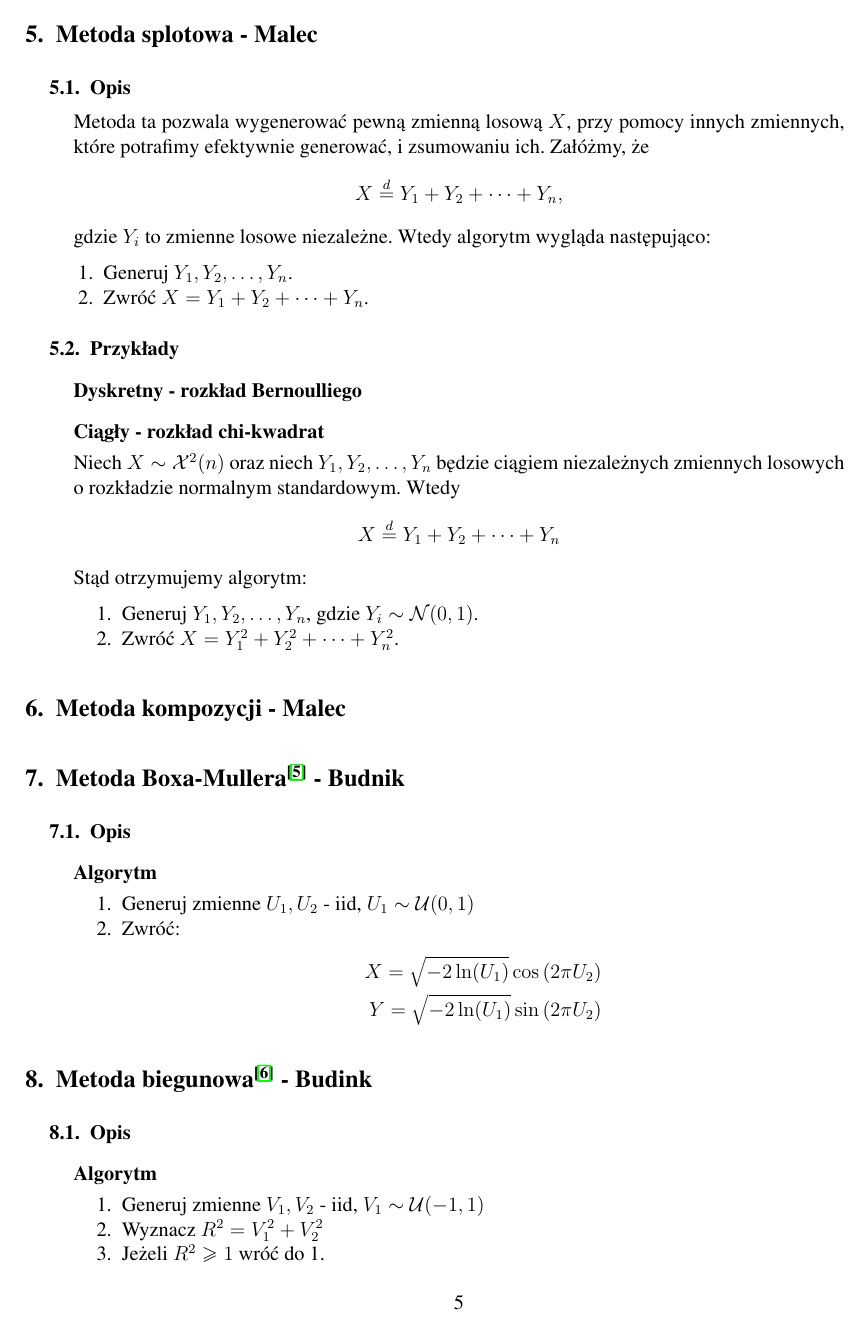
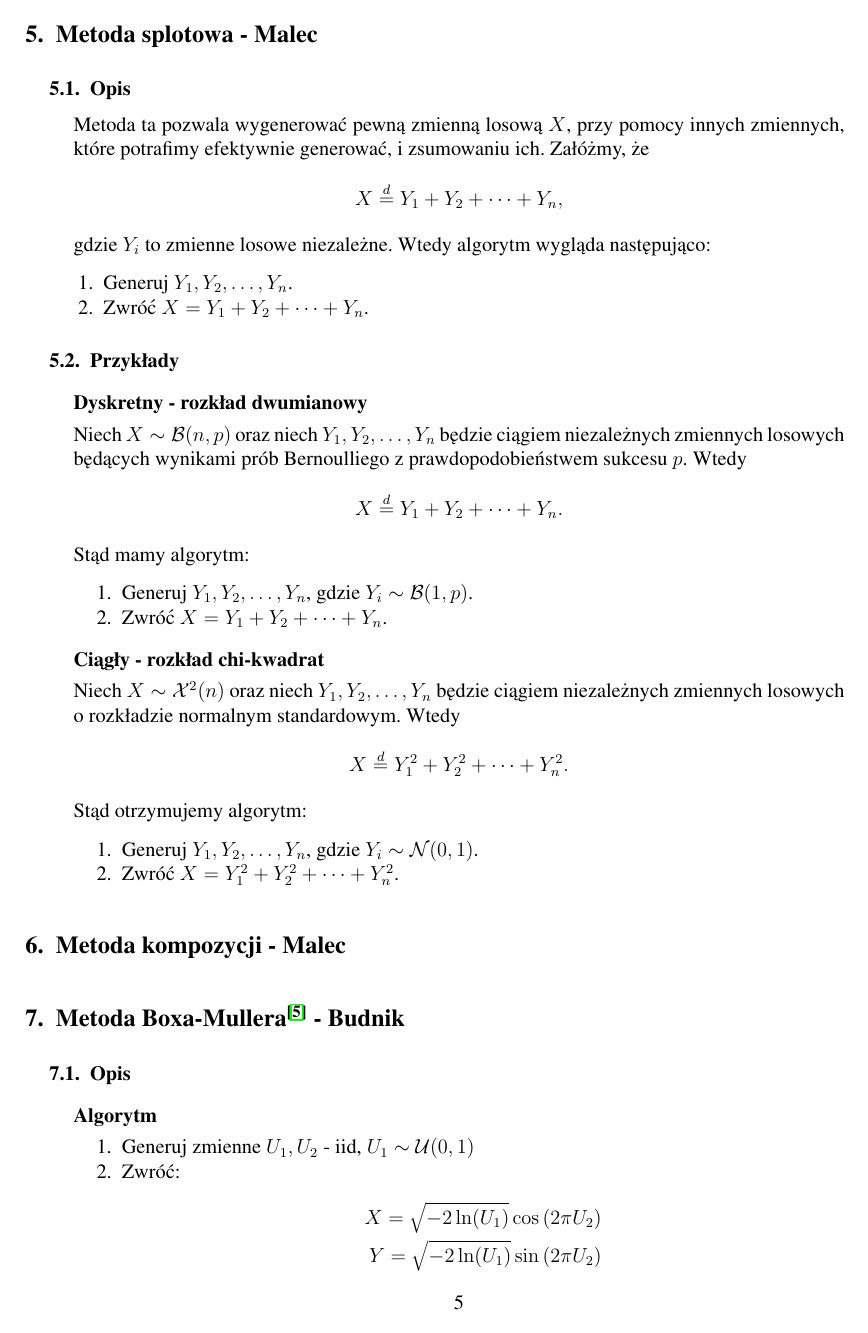
Before and after one commit to KacperBudnik/Symulacje, a LaTeX document (Sprawko_1/document.tex): page 5 of 7. Compiled offline with pdfLaTeX.

Commit message:
dwumianowy

```diff
--- a/Sprawko_1/document.tex
+++ b/Sprawko_1/document.tex
@@ -267,11 +267,18 @@
 
 	\subsection{Przykłady}
 
-	\subsubsection{Dyskretny - rozkład Bernoulliego}
+	\subsubsection{Dyskretny - rozkład dwumianowy}
+	\noindent Niech $ X \sim \mathcal{B}(n, p) $ oraz niech $Y_1, Y_2, \dots, Y_n$ będzie ciągiem niezależnych zmiennych losowych będących wynikami prób Bernoulliego z prawdopodobieństwem sukcesu $p$. Wtedy
+	$$ X \buildrel{d} \over{=} Y_1 + Y_2 + \dots + Y_n. $$
+	Stąd mamy algorytm:
+	\begin{enumerate}[leftmargin=10mm]
+		\item Generuj $ Y_1, Y_2, \dots, Y_n $, gdzie $Y_i \sim \mathcal{B}(1, p) $.
+		\item Zwróć $ X = Y_1 + Y_2 + \dots + Y_n $.
+	\end{enumerate}
 
 	\subsubsection{Ciągły - rozkład chi-kwadrat}
 	\noindent Niech $ X \sim \mathcal{X}^2(n) $ oraz niech $Y_1, Y_2, \dots, Y_n$ będzie ciągiem niezależnych zmiennych losowych o rozkładzie normalnym standardowym. Wtedy
-	$$ X \buildrel{d} \over{=} Y_1 + Y_2 + \dots + Y_n $$
+	$$ X \buildrel{d} \over{=} Y_1^2 + Y_2^2 + \dots + Y_n^2. $$
 	Stąd otrzymujemy algorytm:
 	\begin{enumerate}[leftmargin=10mm]
 		\item Generuj $ Y_1, Y_2, \dots, Y_n $, gdzie $Y_i \sim \mathcal{N}(0, 1) $.
```
